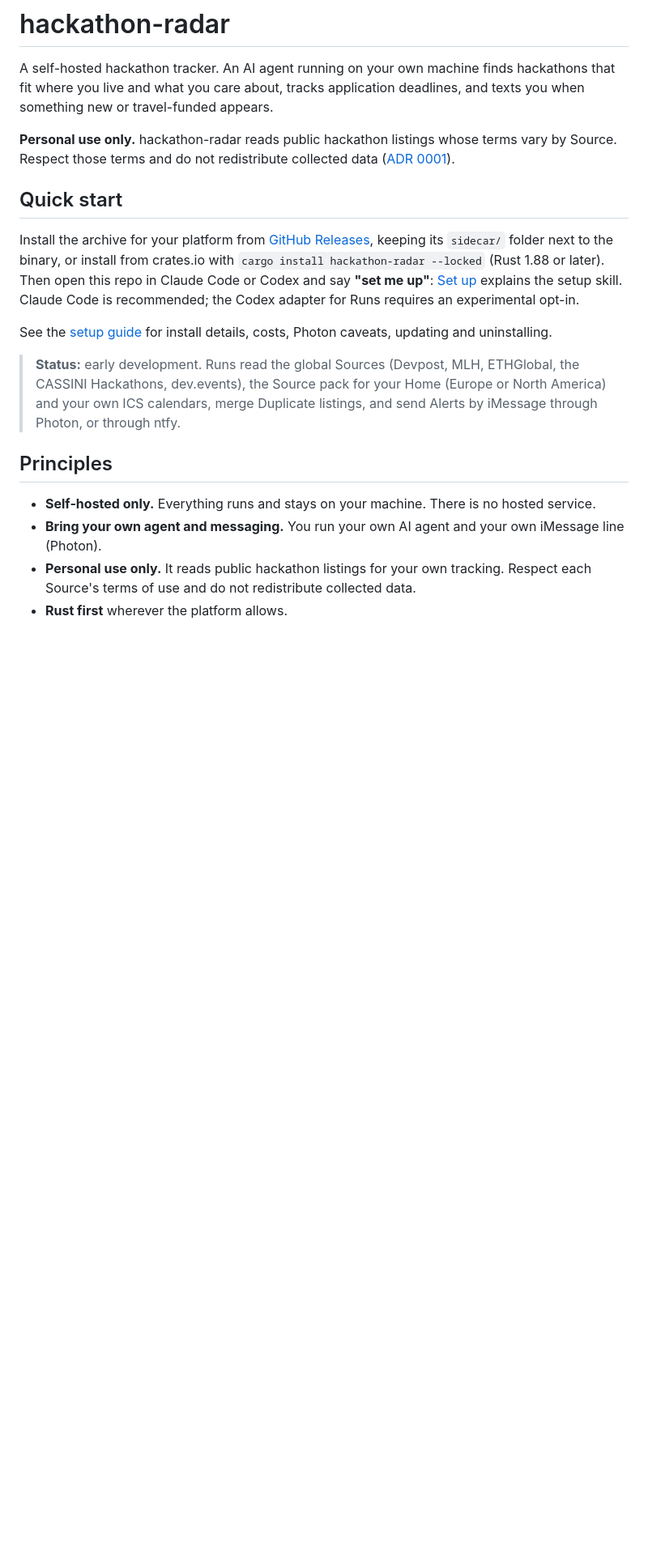
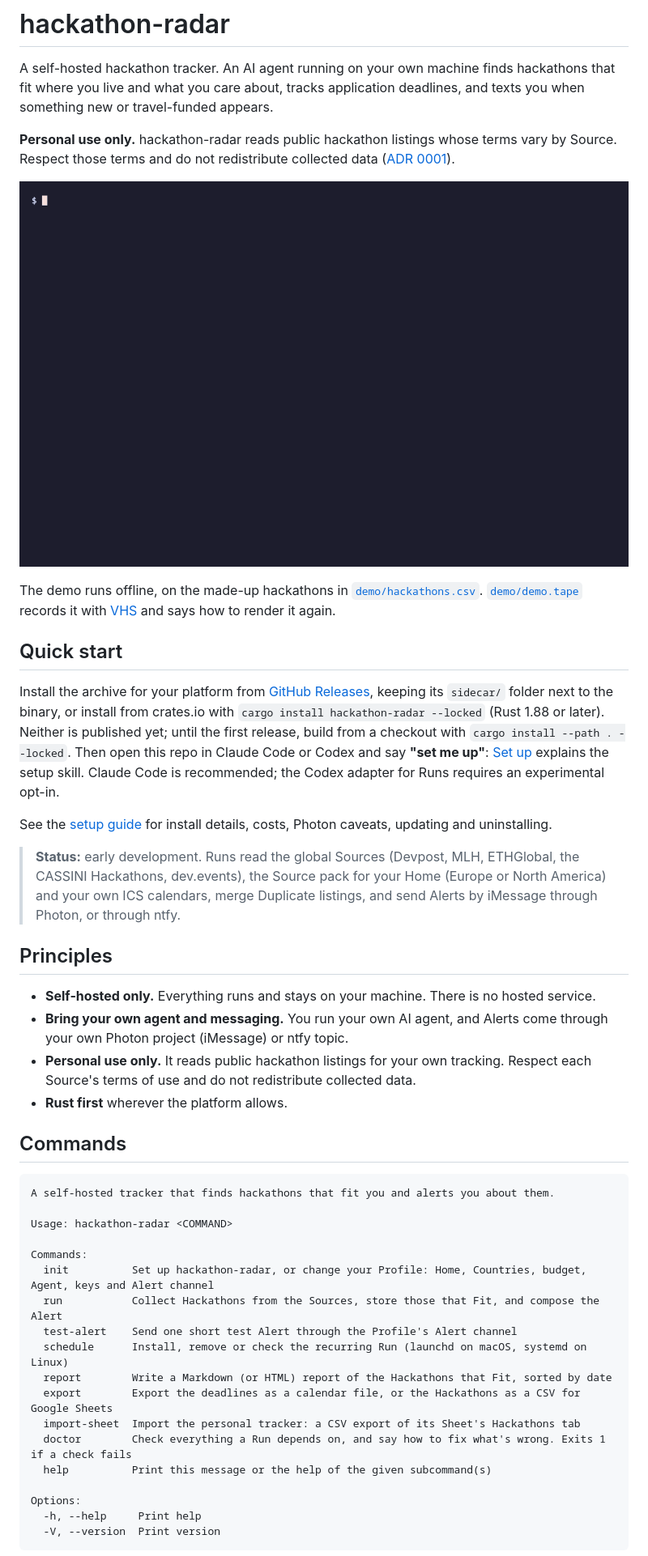
Before and after one commit to edouard38000/hackathon-radar, a Markdown page: README.md, the part around one of its changes. Shown at 81% size. GitHub-like rendering; pictures changed too: demo/demo.gif (added); blank space fills up the shorter version.

````diff
--- a/README.md
+++ b/README.md
@@ -4,9 +4,13 @@ A self-hosted hackathon tracker. An AI agent running on your own machine finds h
 
 **Personal use only.** hackathon-radar reads public hackathon listings whose terms vary by Source. Respect those terms and do not redistribute collected data ([ADR 0001](docs/adr/0001-self-hosted-only.md)).
 
+![hackathon-radar setting up a Profile in Brussels, importing a few hackathons in Europe and the US, and listing the ones that fit](demo/demo.gif)
+
+The demo runs offline, on the made-up hackathons in [`demo/hackathons.csv`](demo/hackathons.csv). [`demo/demo.tape`](demo/demo.tape) records it with [VHS](https://github.com/charmbracelet/vhs) and says how to render it again.
+
 ## Quick start
 
-Install the archive for your platform from [GitHub Releases](https://github.com/edouard38000/hackathon-radar/releases), keeping its `sidecar/` folder next to the binary, or install from crates.io with `cargo install hackathon-radar --locked` (Rust 1.88 or later). Then open this repo in Claude Code or Codex and say **"set me up"**: [Set up](#set-up) explains the setup skill. Claude Code is recommended; the Codex adapter for Runs requires an experimental opt-in.
+Install the archive for your platform from [GitHub Releases](https://github.com/edouard38000/hackathon-radar/releases), keeping its `sidecar/` folder next to the binary, or install from crates.io with `cargo install hackathon-radar --locked` (Rust 1.88 or later). Neither is published yet; until the first release, build from a checkout with `cargo install --path . --locked`. Then open this repo in Claude Code or Codex and say **"set me up"**: [Set up](#set-up) explains the setup skill. Claude Code is recommended; the Codex adapter for Runs requires an experimental opt-in.
 
 See the [setup guide](docs/setup-guide.md) for install details, costs, Photon caveats, updating and uninstalling.
 
@@ -15,6 +19,32 @@ See the [setup guide](docs/setup-guide.md) for install details, costs, Photon ca
 ## Principles
 
 - **Self-hosted only.** Everything runs and stays on your machine. There is no hosted service.
-- **Bring your own agent and messaging.** You run your own AI agent and your own iMessage line (Photon).
+- **Bring your own agent and messaging.** You run your own AI agent, and Alerts come through your own Photon project (iMessage) or ntfy topic.
 - **Personal use only.** It reads public hackathon listings for your own tracking. Respect each Source's terms of use and do not redistribute collected data.
 - **Rust first** wherever the platform allows.
+
+## Commands
+
+<!-- Generated by mdsh from the binary's own help; run `mdsh` to update it. tests/readme.rs fails when it is out of date. -->
+<!-- `$ cargo run --quiet -- --help` -->
+```
+A self-hosted tracker that finds hackathons that fit you and alerts you about them.
+
+Usage: hackathon-radar <COMMAND>
+
+Commands:
+  init          Set up hackathon-radar, or change your Profile: Home, Countries, budget, Agent, keys and Alert channel
+  run           Collect Hackathons from the Sources, store those that Fit, and compose the Alert
+  test-alert    Send one short test Alert through the Profile's Alert channel
+  schedule      Install, remove or check the recurring Run (launchd on macOS, systemd on Linux)
+  report        Write a Markdown (or HTML) report of the Hackathons that Fit, sorted by date
+  export        Export the deadlines as a calendar file, or the Hackathons as a CSV for Google Sheets
+  import-sheet  Import the personal tracker: a CSV export of its Sheet's Hackathons tab
+  doctor        Check everything a Run depends on, and say how to fix what's wrong. Exits 1 if a check fails
+  help          Print this message or the help of the given subcommand(s)
+
+Options:
+  -h, --help     Print help
+  -V, --version  Print version
+```
+
````
Also changed, not shown: other parts of README.md (+20 -3 lines), CONTRIBUTING.md (+1 -0 lines), 4 other files.
